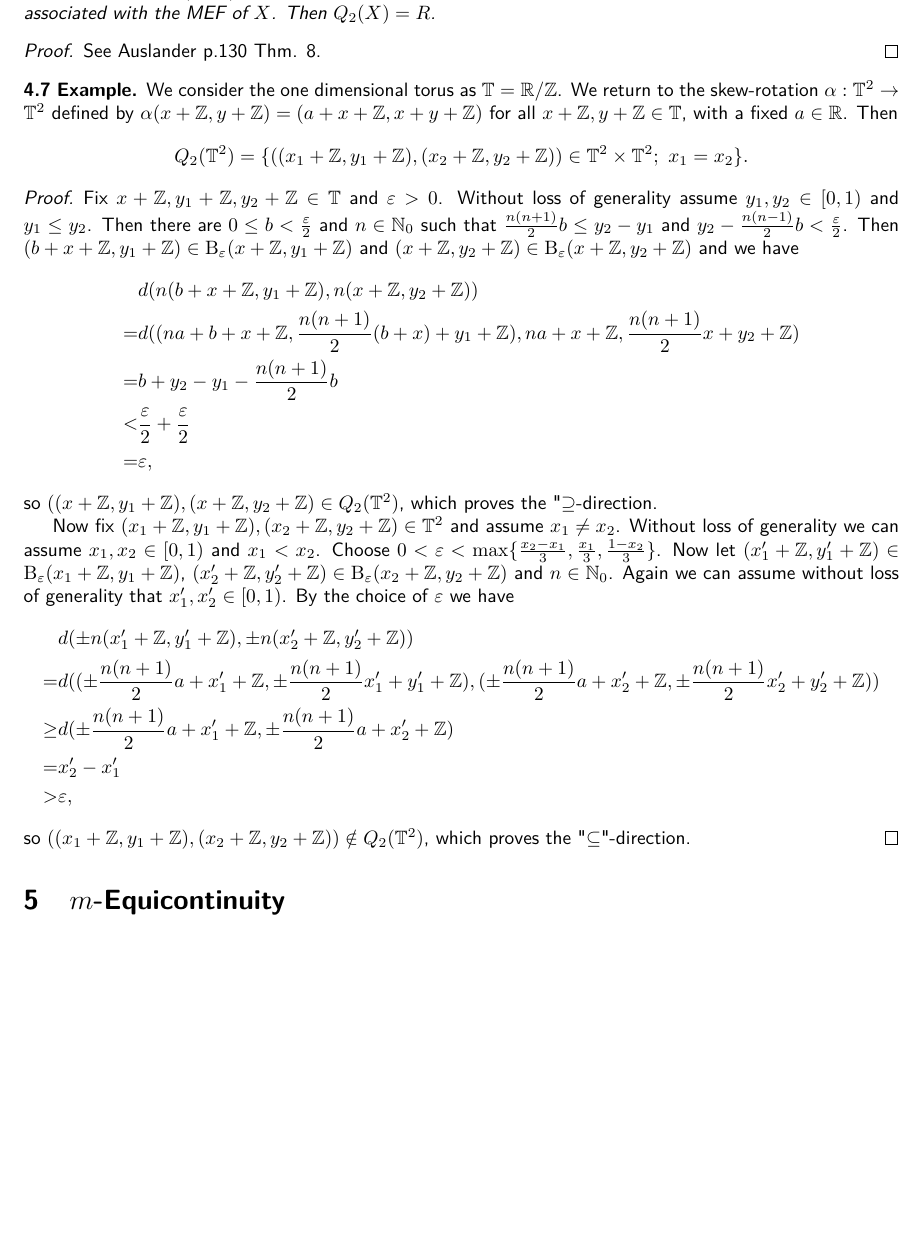
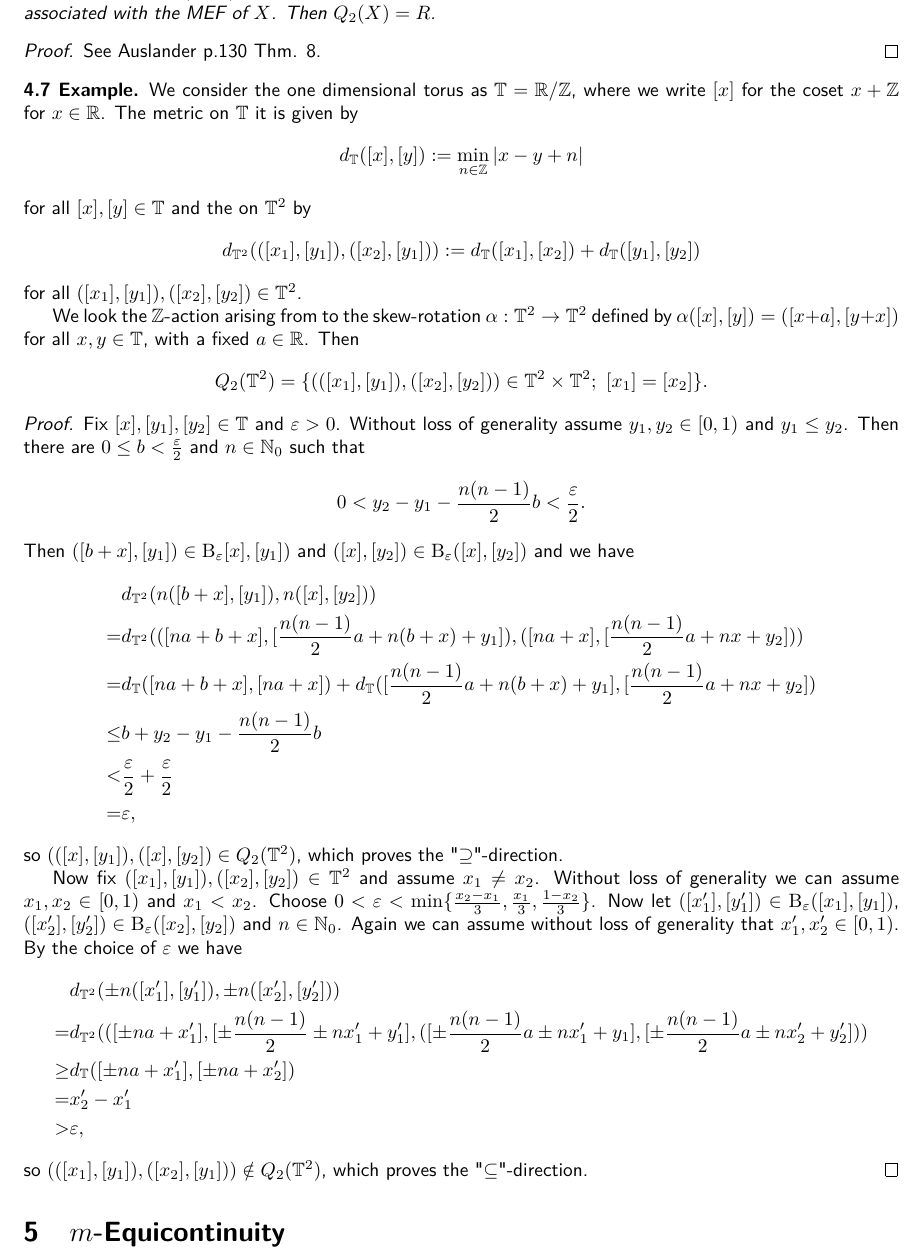
Before and after one commit to jd11111/isem-project, a LaTeX document (main.tex, which reads sections/rpr.tex): part of page 9 of 11, cut so that both start at the same text, the shorter picture padded with empty space. Compiled offline with pdfLaTeX.

Commit message:
corrected and improved example 4.7

```diff
--- a/sections/rpr.tex
+++ b/sections/rpr.tex
@@ -110,29 +110,44 @@ The next construction is a counterexample.
 \end{proof}
 
 \begin{example}
-	We consider the one dimensional torus as $\mathbb{T} = \mathbb{R}/\mathbb{Z}$. We return to the skew-rotation $\alpha: \mathbb{T}^2 \to \mathbb{T}^2$ defined by $\alpha(x + \mathbb{Z}, y + \mathbb{Z}) = (a + x + \mathbb{Z}, x + y + \mathbb{Z})$ for all $x + \mathbb{Z}, y + \mathbb{Z} \in \mathbb{T}$, with a fixed $a \in \mathbb{R}$. Then
+	We consider the one dimensional torus as $\mathbb{T} = \mathbb{R}/\mathbb{Z}$, where we write $[x]$ for the coset $x + \mathbb{Z}$ for $x \in \mathbb{R}$. The metric on $\mathbb{T}$ it is given by
 	\begin{align*}
-		Q_2(\mathbb{T}^2) = \{((x_1 + \mathbb{Z}, y_1 + \mathbb{Z}), (x_2 + \mathbb{Z}, y_2 + \mathbb{Z})) \in \mathbb{T}^2 \times \mathbb{T}^2;\ x_1=x_2\}.
+		d_\mathbb{T}([x], [y]) := \min_{n \in \mathbb{Z}} |x - y + n|
+	\end{align*}
+	for all $[x], [y] \in \mathbb{T}$ and the on $\mathbb{T}^2$ by
+	\begin{align*}
+		d_{\mathbb{T}^2}(([x_1], [y_1]), ([x_2], [y_1])) := d_\mathbb{T}([x_1], [x_2]) + d_\mathbb{T}([y_1], [y_2])
+	\end{align*}
+	for all $([x_1], [y_1]), ([x_2], [y_2]) \in \mathbb{T}^2$.
+
+	We look the $\mathbb{Z}$-action arising from to the skew-rotation $\alpha: \mathbb{T}^2 \to \mathbb{T}^2$ defined by $\alpha([x], [y]) = ([x + a], [y + x])$ for all $x, y \in \mathbb{T}$, with a fixed $a \in \mathbb{R}$. Then
+	\begin{align*}
+		Q_2(\mathbb{T}^2) = \{(([x_1], [y_1]), ([x_2], [y_2])) \in \mathbb{T}^2 \times \mathbb{T}^2;\ [x_1]=[x_2]\}.
 	\end{align*}
 \end{example}
 \begin{proof}
-	Fix $x + \mathbb{Z}, y_1 + \mathbb{Z}, y_2 + \mathbb{Z} \in \mathbb{T}$ and $\varepsilon > 0$. Without loss of generality assume $y_1, y_2 \in [0, 1)$ and $y_1 \leq y_2$. Then there are $0 \leq b < \frac{\varepsilon}{2}$ and $n \in \mathbb{N}_0$ such that $\frac{n(n+1)}{2}b \leq  y_2 - y_1$ and $y_2 - \frac{n(n-1)}{2}b < \frac{\varepsilon}{2}$. Then $(b + x + \mathbb{Z}, y_1 + \mathbb{Z}) \in \operatorname{B}_\varepsilon(x + \mathbb{Z}, y_1 + \mathbb{Z})$ and $(x + \mathbb{Z}, y_2 + \mathbb{Z}) \in \operatorname{B}_\varepsilon(x + \mathbb{Z}, y_2 + \mathbb{Z})$ and we have
+	Fix $[x], [y_1], [y_2] \in \mathbb{T}$ and $\varepsilon > 0$. Without loss of generality assume $y_1, y_2 \in [0, 1)$ and $y_1 \leq y_2$. Then there are $0 \leq b < \frac{\varepsilon}{2}$ and $n \in \mathbb{N}_0$ such that
 	\begin{align*}
-		&d(n(b + x + \mathbb{Z}, y_1 + \mathbb{Z}), n(x + \mathbb{Z}, y_2 + \mathbb{Z}))\\
-		= &d((na + b + x + \mathbb{Z}, \frac{n(n+1)}{2}(b+x) + y_1 + \mathbb{Z}), na + x + \mathbb{Z}, \frac{n(n+1)}{2}x + y_2 + \mathbb{Z})\\
-		= &b + y_2 - y_1 - \frac{n(n+1)}{2}b\\
+		0 < y_2 - y_1 - \frac{n(n-1)}{2}b < \frac{\varepsilon}{2}.
+	\end{align*}
+	Then $([b+x], [y_1]) \in \operatorname{B}_\varepsilon[x], [y_1])$ and $([x],[y_2]) \in \operatorname{B}_\varepsilon([x], [y_2])$ and we have
+	\begin{align*}
+		&d_{\mathbb{T}^2}(n([b+x], [y_1]), n([x], [y_2]))\\
+		= &d_{\mathbb{T}^2}(([na+b+x], [\frac{n(n-1)}{2}a + n(b+x) + y_1]), ([na+x], [\frac{n(n-1)}{2}a + nx + y_2]))\\
+		= &d_\mathbb{T}([na+b+x], [na+x]) + d_\mathbb{T}([\frac{n(n-1)}{2}a + n(b+x) + y_1], [\frac{n(n-1)}{2}a + nx + y_2])\\
+		\leq &b + y_2 - y_1 - \frac{n(n-1)}{2}b\\
 		< &\frac{\varepsilon}{2} + \frac{\varepsilon}{2}\\
 		= &\varepsilon,
 	\end{align*}
-	so $((x + \mathbb{Z}, y_1 + \mathbb{Z}), (x + \mathbb{Z}, y_2 + \mathbb{Z}) \in Q_2(\mathbb{T}^2)$, which proves the "$\supseteq$-direction.
+	so $(([x], [y_1]), ([x], [y_2]) \in Q_2(\mathbb{T}^2)$, which proves the "$\supseteq$"-direction.
 
-	Now fix $(x_1 + \mathbb{Z}, y_1 + \mathbb{Z}), (x_2 + \mathbb{Z}, y_2 + \mathbb{Z}) \in \mathbb{T}^2$ and assume $x_1 \neq x_2$. Without loss of generality we can assume $x_1, x_2 \in [0, 1)$ and $x_1 < x_2$. Choose $0 < \varepsilon < \max\{\frac{x_2-x_1}{3}, \frac{x_1}{3}, \frac{1 - x_2}{3}\}$. Now let $(x_1' + \mathbb{Z}, y_1' + \mathbb{Z}) \in \operatorname{B}_\varepsilon(x_1 + \mathbb{Z}, y_1 + \mathbb{Z})$, $(x_2' + \mathbb{Z}, y_2' + \mathbb{Z}) \in \operatorname{B}_\varepsilon(x_2 + \mathbb{Z}, y_2 + \mathbb{Z})$ and $n \in \mathbb{N}_0$. Again we can assume without loss of generality that $x_1', x_2' \in [0, 1)$. By the choice of $\varepsilon$ we have
+	Now fix $([x_1], [y_1]), ([x_2], [y_2]) \in \mathbb{T}^2$ and assume $x_1 \neq x_2$. Without loss of generality we can assume $x_1, x_2 \in [0, 1)$ and $x_1 < x_2$. Choose $0 < \varepsilon < \min\{\frac{x_2-x_1}{3}, \frac{x_1}{3}, \frac{1 - x_2}{3}\}$. Now let $([x_1'], [y_1']) \in \operatorname{B}_\varepsilon([x_1], [y_1])$, $([x_2'], [y_2']) \in \operatorname{B}_\varepsilon([x_2], [y_2])$ and $n \in \mathbb{N}_0$. Again we can assume without loss of generality that $x_1', x_2' \in [0, 1)$. By the choice of $\varepsilon$ we have
 	\begin{align*}
-		&d(\pm n(x_1' + \mathbb{Z}, y_1' + \mathbb{Z}), \pm n(x_2' + \mathbb{Z}, y_2' + \mathbb{Z}))\\
-		= &d((\pm \frac{n(n+1)}{2}a + x_1' + \mathbb{Z}, \pm \frac{n(n+1)}{2} x_1' + y_1' + \mathbb{Z}), (\pm \frac{n(n+1)}{2}a + x_2' + \mathbb{Z}, \pm \frac{n(n+1)}{2} x_2' + y_2' + \mathbb{Z}))\\
-		\geq &d(\pm \frac{n(n+1)}{2} a + x_1' + \mathbb{Z}, \pm \frac{n(n+1)}{2} a + x_2' + \mathbb{Z})\\
+		&d_{\mathbb{T}^2}(\pm n([x_1'], [y_1']), \pm n([x_2'], [y_2']))\\
+		= &d_{\mathbb{T}^2}(([\pm na + x_1'], [\pm \frac{n(n-1)}{2} \pm nx_1' + y_1'], ([\pm \frac{n(n-1)}{2}a \pm nx_1' + y_1], [\pm \frac{n(n-1)}{2}a \pm nx_2' + y_2']))\\
+		\geq &d_\mathbb{T}([\pm na + x_1'], [\pm na + x_2'])\\
 		= &x_2' - x_1'\\
 		> &\varepsilon,
 	\end{align*}
-	so $((x_1 + \mathbb{Z}, y_1 + \mathbb{Z}), (x_2 + \mathbb{Z}, y_2 + \mathbb{Z})) \notin Q_2(\mathbb{T}^2)$, which proves the "$\subseteq$"-direction.
+	so $(([x_1], [y_1]), ([x_2], [y_1])) \notin Q_2(\mathbb{T}^2)$, which proves the "$\subseteq$"-direction.
 \end{proof}
```
